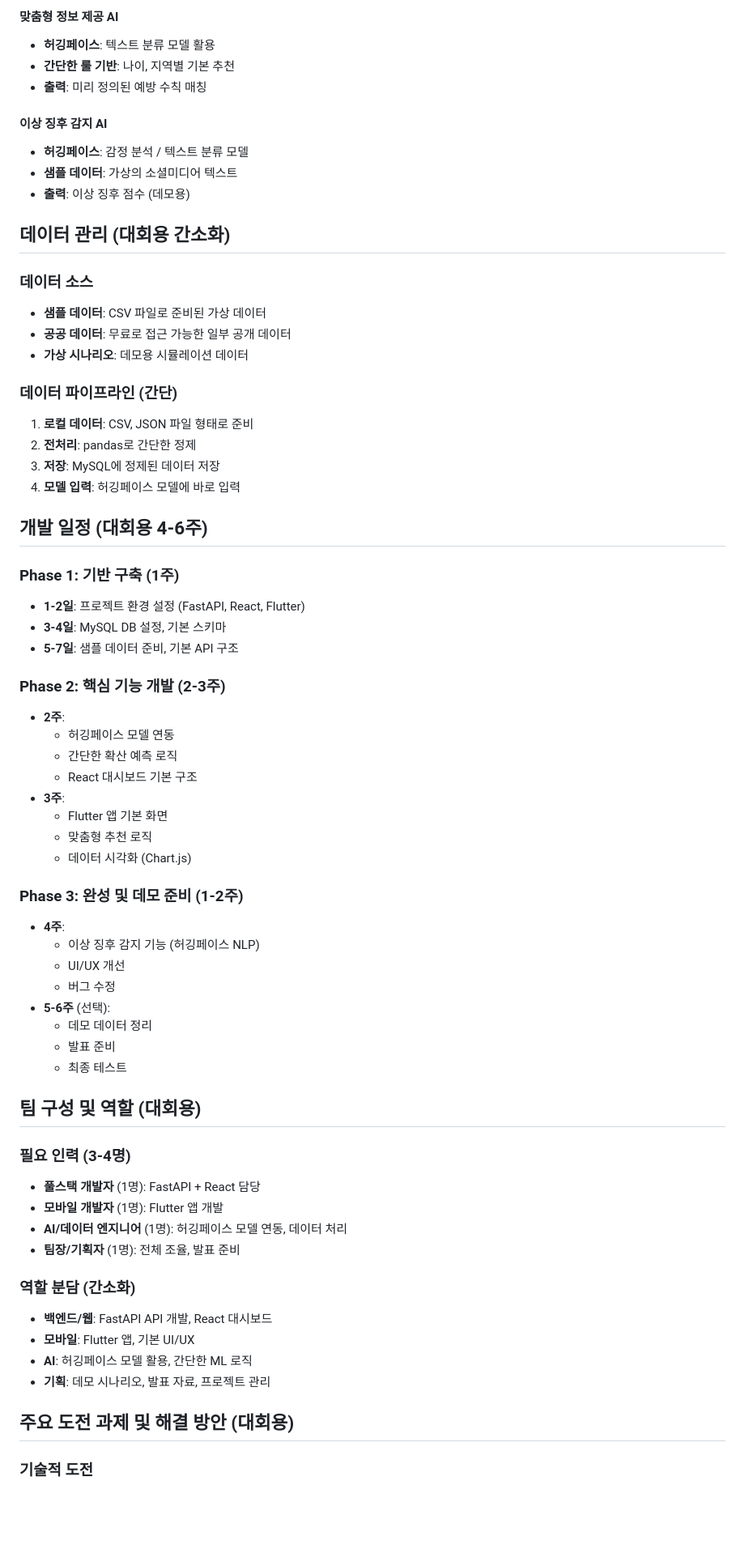
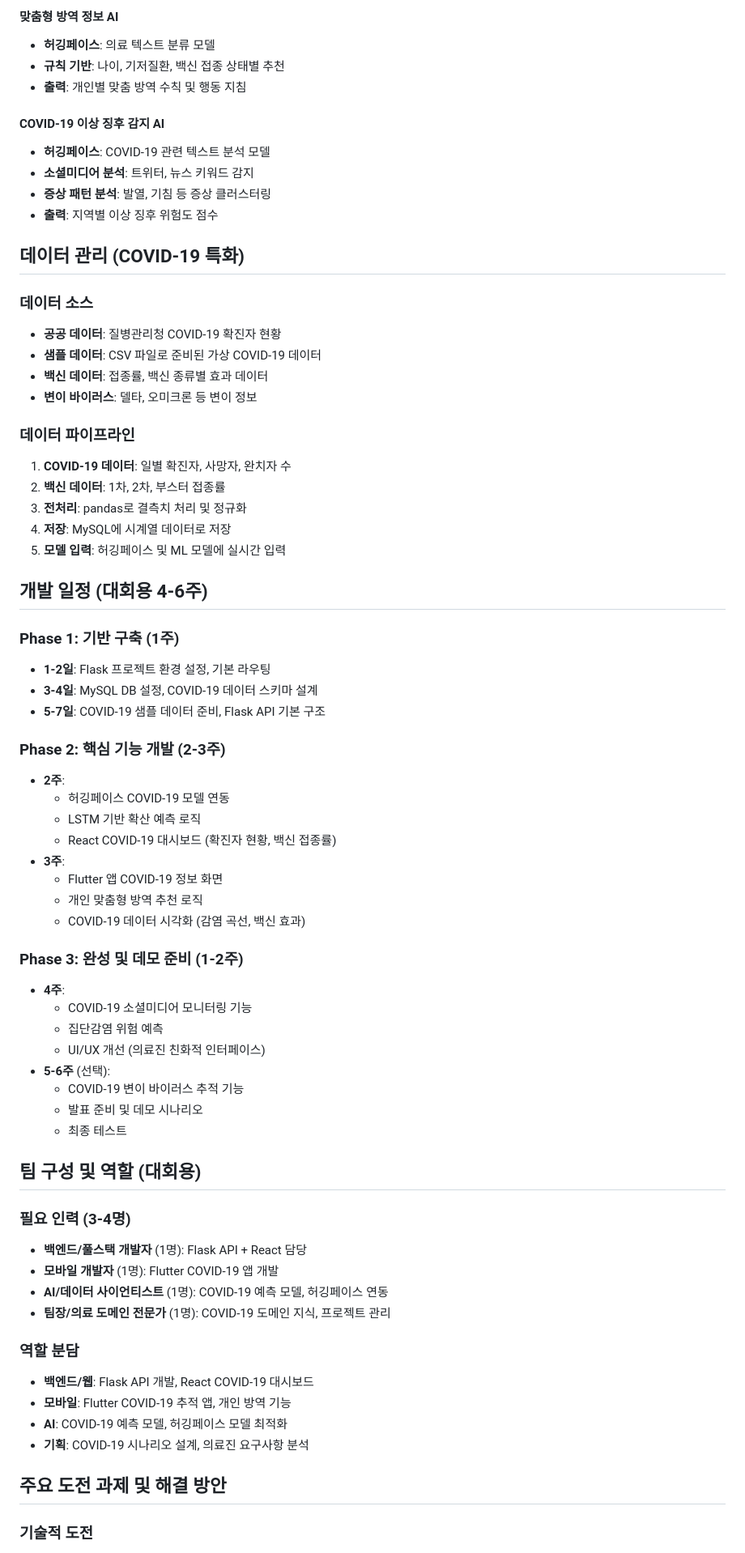
Before and after one commit to dolphin-kidnappers/sudo-rm--rf, a Markdown page: README.md, the part around one of its changes. Shown at 81% size. Drawn GitHub-style; blank space fills up the shorter version.

```diff
--- a/README.md
+++ b/README.md
@@ -93,68 +103,71 @@
 
-#### 맞춤형 정보 제공 AI
-- **허깅페이스**: 텍스트 분류 모델 활용
-- **간단한 룰 기반**: 나이, 지역별 기본 추천
-- **출력**: 미리 정의된 예방 수칙 매칭
+#### 맞춤형 방역 정보 AI
+- **허깅페이스**: 의료 텍스트 분류 모델
+- **규칙 기반**: 나이, 기저질환, 백신 접종 상태별 추천
+- **출력**: 개인별 맞춤 방역 수칙 및 행동 지침
 
-#### 이상 징후 감지 AI
-- **허깅페이스**: 감정 분석 / 텍스트 분류 모델
-- **샘플 데이터**: 가상의 소셜미디어 텍스트
-- **출력**: 이상 징후 점수 (데모용)
+#### COVID-19 이상 징후 감지 AI
+- **허깅페이스**: COVID-19 관련 텍스트 분석 모델
+- **소셜미디어 분석**: 트위터, 뉴스 키워드 감지
+- **증상 패턴 분석**: 발열, 기침 등 증상 클러스터링
+- **출력**: 지역별 이상 징후 위험도 점수
 
-## 데이터 관리 (대회용 간소화)
+## 데이터 관리 (COVID-19 특화)
 
 ### 데이터 소스
-- **샘플 데이터**: CSV 파일로 준비된 가상 데이터
-- **공공 데이터**: 무료로 접근 가능한 일부 공개 데이터
-- **가상 시나리오**: 데모용 시뮬레이션 데이터
+- **공공 데이터**: 질병관리청 COVID-19 확진자 현황
+- **샘플 데이터**: CSV 파일로 준비된 가상 COVID-19 데이터
+- **백신 데이터**: 접종률, 백신 종류별 효과 데이터
+- **변이 바이러스**: 델타, 오미크론 등 변이 정보
 
-### 데이터 파이프라인 (간단)
-1. **로컬 데이터**: CSV, JSON 파일 형태로 준비
-2. **전처리**: pandas로 간단한 정제
-3. **저장**: MySQL에 정제된 데이터 저장
-4. **모델 입력**: 허깅페이스 모델에 바로 입력
+### 데이터 파이프라인
+1. **COVID-19 데이터**: 일별 확진자, 사망자, 완치자 수
+2. **백신 데이터**: 1차, 2차, 부스터 접종률
+3. **전처리**: pandas로 결측치 처리 및 정규화
+4. **저장**: MySQL에 시계열 데이터로 저장
+5. **모델 입력**: 허깅페이스 및 ML 모델에 실시간 입력
 
 ## 개발 일정 (대회용 4-6주)
 
 ### Phase 1: 기반 구축 (1주)
-- **1-2일**: 프로젝트 환경 설정 (FastAPI, React, Flutter)
-- **3-4일**: MySQL DB 설정, 기본 스키마
-- **5-7일**: 샘플 데이터 준비, 기본 API 구조
+- **1-2일**: Flask 프로젝트 환경 설정, 기본 라우팅
+- **3-4일**: MySQL DB 설정, COVID-19 데이터 스키마 설계
+- **5-7일**: COVID-19 샘플 데이터 준비, Flask API 기본 구조
 
 ### Phase 2: 핵심 기능 개발 (2-3주)
 - **2주**:
-  - 허깅페이스 모델 연동
-  - 간단한 확산 예측 로직
-  - React 대시보드 기본 구조
+  - 허깅페이스 COVID-19 모델 연동
+  - LSTM 기반 확산 예측 로직
+  - React COVID-19 대시보드 (확진자 현황, 백신 접종률)
 - **3주**:
-  - Flutter 앱 기본 화면
-  - 맞춤형 추천 로직
-  - 데이터 시각화 (Chart.js)
+  - Flutter 앱 COVID-19 정보 화면
+  - 개인 맞춤형 방역 추천 로직
+  - COVID-19 데이터 시각화 (감염 곡선, 백신 효과)
 
 ### Phase 3: 완성 및 데모 준비 (1-2주)
 - **4주**:
-  - 이상 징후 감지 기능 (허깅페이스 NLP)
-  - UI/UX 개선
-  - 버그 수정
+  - COVID-19 소셜미디어 모니터링 기능
+  - 집단감염 위험 예측
+  - UI/UX 개선 (의료진 친화적 인터페이스)
 - **5-6주** (선택):
-  - 데모 데이터 정리
-  - 발표 준비
+  - COVID-19 변이 바이러스 추적 기능
+  - 발표 준비 및 데모 시나리오
   - 최종 테스트
 
 ## 팀 구성 및 역할 (대회용)
 
 ### 필요 인력 (3-4명)
-- **풀스택 개발자** (1명): FastAPI + React 담당
-- **모바일 개발자** (1명): Flutter 앱 개발
-- **AI/데이터 엔지니어** (1명): 허깅페이스 모델 연동, 데이터 처리
-- **팀장/기획자** (1명): 전체 조율, 발표 준비
+- **백엔드/풀스택 개발자** (1명): Flask API + React 담당
+- **모바일 개발자** (1명): Flutter COVID-19 앱 개발
+- **AI/데이터 사이언티스트** (1명): COVID-19 예측 모델, 허깅페이스 연동
+- **팀장/의료 도메인 전문가** (1명): COVID-19 도메인 지식, 프로젝트 관리
 
-### 역할 분담 (간소화)
-- **백엔드/웹**: FastAPI API 개발, React 대시보드
-- **모바일**: Flutter 앱, 기본 UI/UX
-- **AI**: 허깅페이스 모델 활용, 간단한 ML 로직
-- **기획**: 데모 시나리오, 발표 자료, 프로젝트 관리
+### 역할 분담
+- **백엔드/웹**: Flask API 개발, React COVID-19 대시보드
+- **모바일**: Flutter COVID-19 추적 앱, 개인 방역 기능
+- **AI**: COVID-19 예측 모델, 허깅페이스 모델 최적화
+- **기획**: COVID-19 시나리오 설계, 의료진 요구사항 분석
 
-## 주요 도전 과제 및 해결 방안 (대회용)
+## 주요 도전 과제 및 해결 방안
 
 ### 기술적 도전
```
Also changed, not shown: other parts of README.md (+165 -94 lines).
